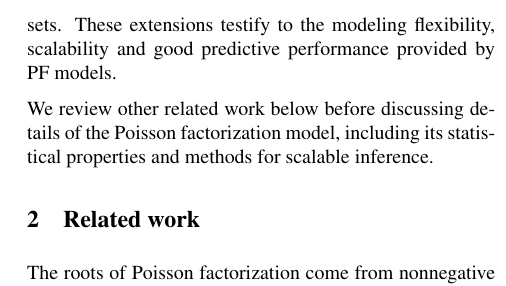
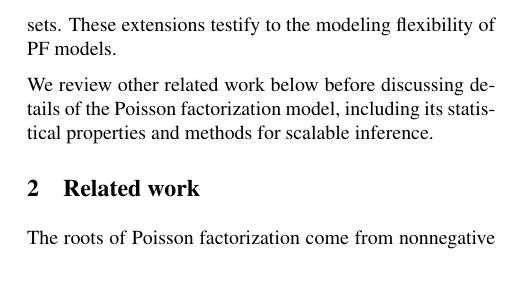
Before and after one commit to premgopalan/hgaprec, a LaTeX paper (uai-2015/uai2e.tex, which reads uai-2015/intro.tex): part of one column of page 3 of 10, cut so that both start at the same text. Compiled offline with pdfLaTeX.

Commit message:
uai update

```diff
--- a/uai-2015/intro.tex
+++ b/uai-2015/intro.tex
@@ -222,8 +222,7 @@ nonparametric model~\cite{gopalan2014bayesian} that adapts the
 dimensionality of the latent representations, learning the preference
 patterns (and their number) that best describe the users. Both models
 exploit the scalability of PF algorithms to study massive data sets.
-These extensions testify to the modeling flexibility, scalability and
-good predictive performance provided by PF models.
+These extensions testify to the modeling flexibility of PF models.
 
 We review other related work below before discussing details of the
 Poisson factorization model, including its statistical properties and
```
Also changed, not shown: uai-2015/uai2e.pdf.
